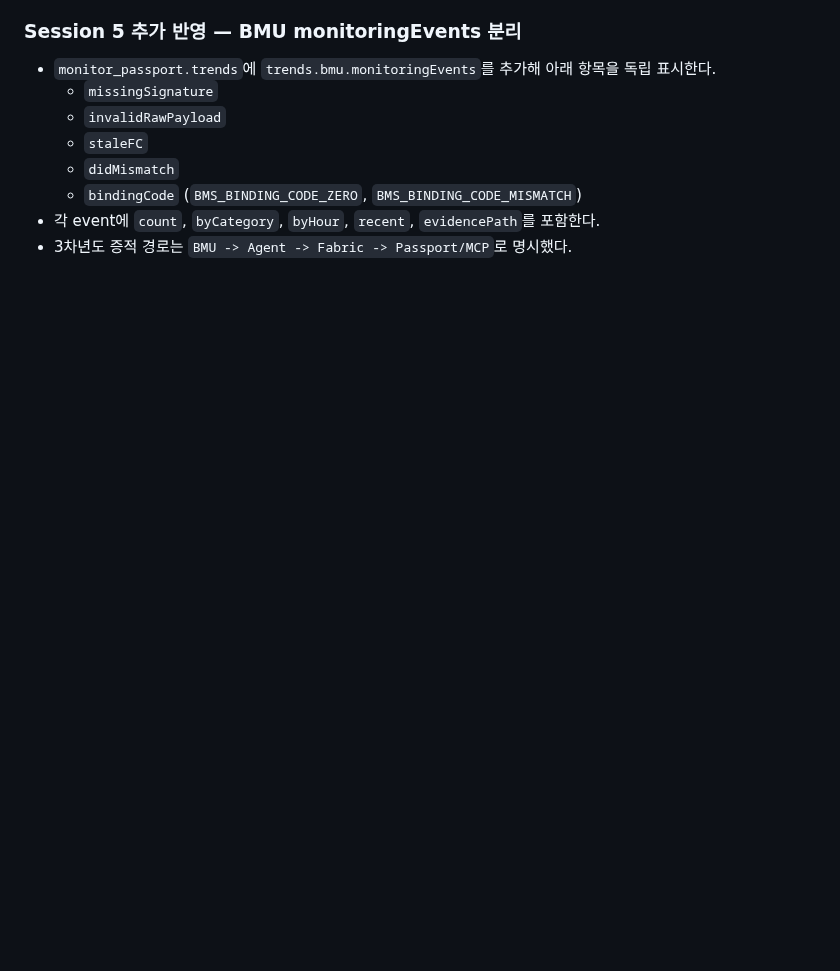
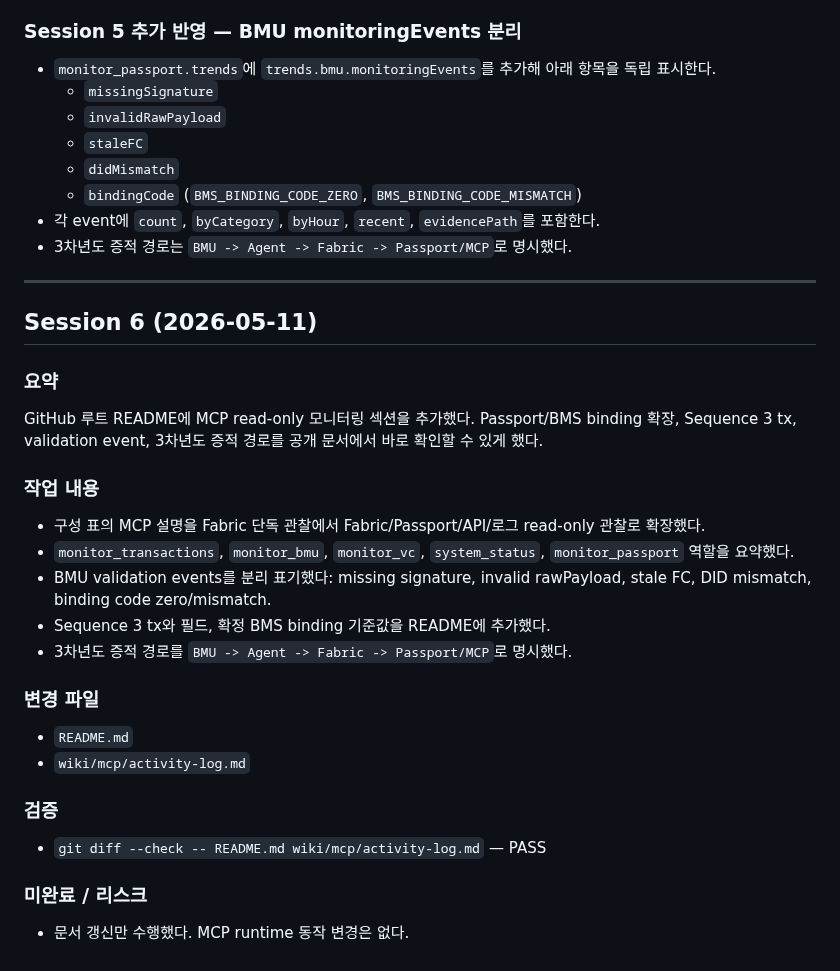
Before and after one commit to 727HC/BMS-Secure-Communication, a Markdown page: wiki/mcp/activity-log.md, the part around the change. GitHub-like rendering; blank space fills up the shorter version.

```diff
--- a/wiki/mcp/activity-log.md
+++ b/wiki/mcp/activity-log.md
@@ -267,3 +267,27 @@ Passport/bmu-agent validation error 표면 확장 전달을 MCP `monitor_passpor
   - `bindingCode` (`BMS_BINDING_CODE_ZERO`, `BMS_BINDING_CODE_MISMATCH`)
 - 각 event에 `count`, `byCategory`, `byHour`, `recent`, `evidencePath`를 포함한다.
 - 3차년도 증적 경로는 `BMU -> Agent -> Fabric -> Passport/MCP`로 명시했다.
+
+---
+
+## Session 6 (2026-05-11)
+
+### 요약
+GitHub 루트 README에 MCP read-only 모니터링 섹션을 추가했다. Passport/BMS binding 확장, Sequence 3 tx, validation event, 3차년도 증적 경로를 공개 문서에서 바로 확인할 수 있게 했다.
+
+### 작업 내용
+- 구성 표의 MCP 설명을 Fabric 단독 관찰에서 Fabric/Passport/API/로그 read-only 관찰로 확장했다.
+- `monitor_transactions`, `monitor_bmu`, `monitor_vc`, `system_status`, `monitor_passport` 역할을 요약했다.
+- BMU validation events를 분리 표기했다: missing signature, invalid rawPayload, stale FC, DID mismatch, binding code zero/mismatch.
+- Sequence 3 tx와 필드, 확정 BMS binding 기준값을 README에 추가했다.
+- 3차년도 증적 경로를 `BMU -> Agent -> Fabric -> Passport/MCP`로 명시했다.
+
+### 변경 파일
+- `README.md`
+- `wiki/mcp/activity-log.md`
+
+### 검증
+- `git diff --check -- README.md wiki/mcp/activity-log.md` — PASS
+
+### 미완료 / 리스크
+- 문서 갱신만 수행했다. MCP runtime 동작 변경은 없다.
```
Also changed, not shown: README.md (+36 -1 lines).
